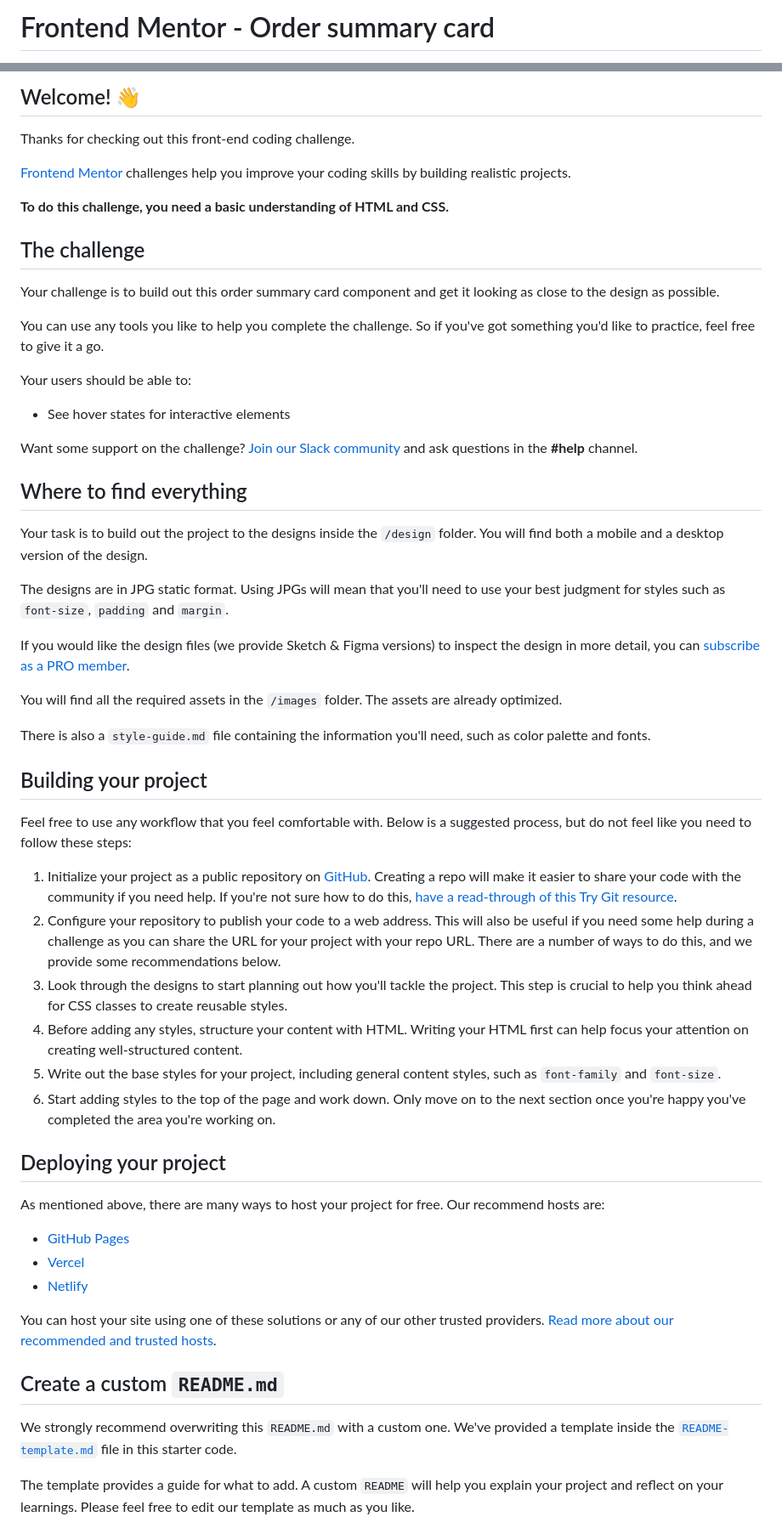
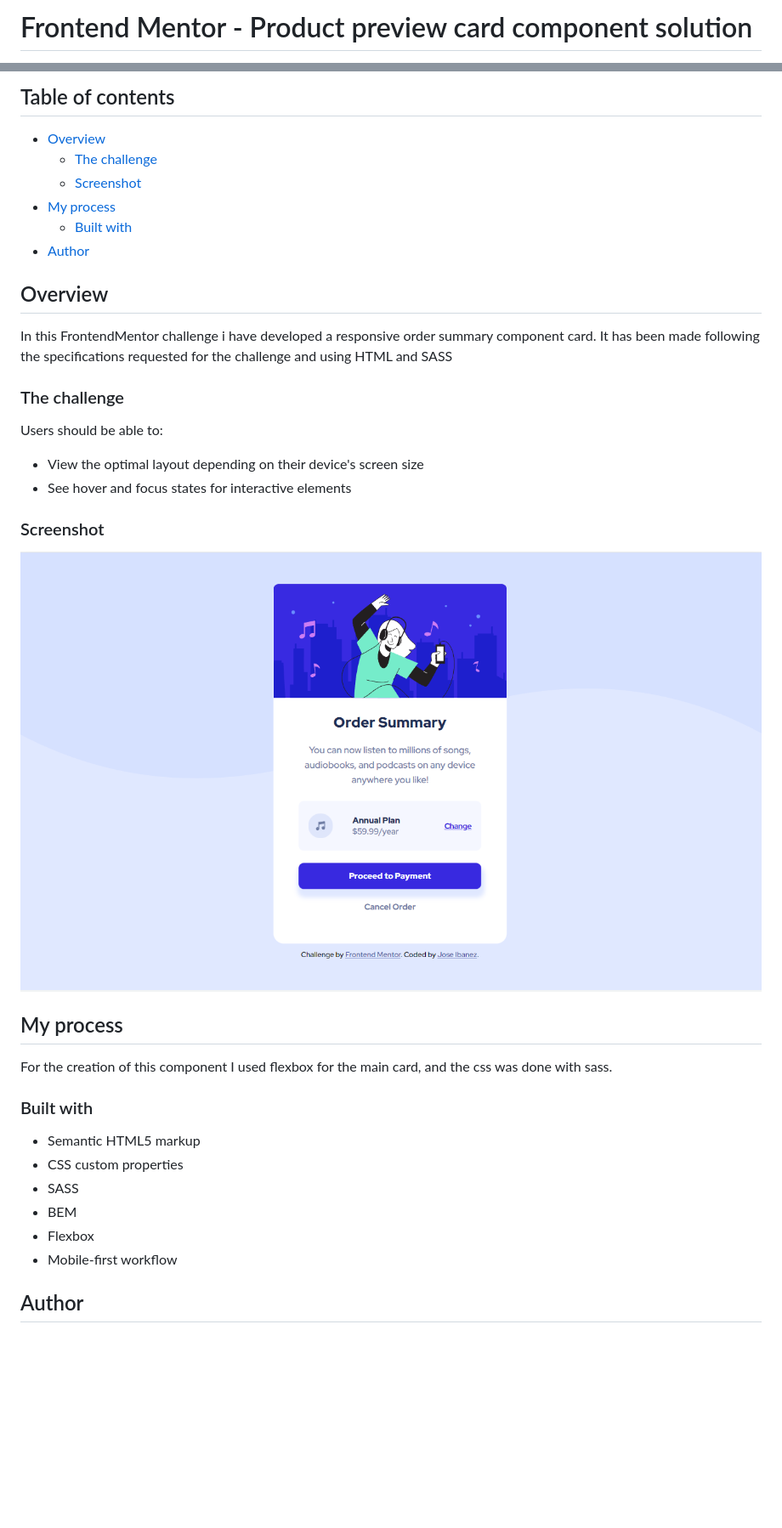
Before and after one commit to Ibanezense/order-summary-component, a Markdown page: README.md, 2 parts joined by grey strips. Shown: that part at 85% size. GitHub-like rendering; pictures changed too: images/Screenshot_1.png (added); blank space fills up the shorter version.

```diff
--- a/README.md
+++ b/README.md
@@ -1,2 +1,2 @@
-# Frontend Mentor - Order summary card
+# Frontend Mentor - Product preview card component solution
 
@@ -4,60 +4,41 @@
 
-## Welcome! 👋
+## Table of contents
 
-Thanks for checking out this front-end coding challenge.
+- [Overview](#overview)
+  - [The challenge](#the-challenge)
+  - [Screenshot](#screenshot)
+- [My process](#my-process)
+  - [Built with](#built-with)
+- [Author](#author)
 
-[Frontend Mentor](https://www.frontendmentor.io) challenges help you improve your coding skills by building realistic projects.
+## Overview
 
-**To do this challenge, you need a basic understanding of HTML and CSS.**
+In this FrontendMentor challenge i have developed a responsive order summary component card. It has been made following the specifications requested for the challenge and using HTML and SASS
 
-## The challenge
+### The challenge
 
-Your challenge is to build out this order summary card component and get it looking as close to the design as possible.
+Users should be able to:
 
-You can use any tools you like to help you complete the challenge. So if you've got something you'd like to practice, feel free to give it a go.
+- View the optimal layout depending on their device's screen size
+- See hover and focus states for interactive elements
 
-Your users should be able to:
+### Screenshot
 
-- See hover states for interactive elements
+![](./images/Screenshot_1.png)
 
-Want some support on the challenge? [Join our Slack community](https://www.frontendmentor.io/slack) and ask questions in the **#help** channel.
 
-## Where to find everything
+## My process
 
-Your task is to build out the project to the designs inside the `/design` folder. You will find both a mobile and a desktop version of the design.
+For the creation of this component I used flexbox for the main card, and the css was done with sass.
 
-The designs are in JPG static format. Using JPGs will mean that you'll need to use your best judgment for styles such as `font-size`, `padding` and `margin`.
+### Built with
 
-If you would like the design files (we provide Sketch & Figma versions) to inspect the design in more detail, you can [subscribe as a PRO member](https://www.frontendmentor.io/pro).
+- Semantic HTML5 markup
+- CSS custom properties
+- SASS
+- BEM
+- Flexbox
+- Mobile-first workflow
 
-You will find all the required assets in the `/images` folder. The assets are already optimized.
+## Author
 
-There is also a `style-guide.md` file containing the information you'll need, such as color palette and fonts.
-
-## Building your project
-
-Feel free to use any workflow that you feel comfortable with. Below is a suggested process, but do not feel like you need to follow these steps:
-
-1. Initialize your project as a public repository on [GitHub](https://github.com/). Creating a repo will make it easier to share your code with the community if you need help. If you're not sure how to do this, [have a read-through of this Try Git resource](https://try.github.io/).
-2. Configure your repository to publish your code to a web address. This will also be useful if you need some help during a challenge as you can share the URL for your project with your repo URL. There are a number of ways to do this, and we provide some recommendations below.
-3. Look through the designs to start planning out how you'll tackle the project. This step is crucial to help you think ahead for CSS classes to create reusable styles.
-4. Before adding any styles, structure your content with HTML. Writing your HTML first can help focus your attention on creating well-structured content.
-5. Write out the base styles for your project, including general content styles, such as `font-family` and `font-size`.
-6. Start adding styles to the top of the page and work down. Only move on to the next section once you're happy you've completed the area you're working on.
-
-## Deploying your project
-
-As mentioned above, there are many ways to host your project for free. Our recommend hosts are:
-
-- [GitHub Pages](https://pages.github.com/)
-- [Vercel](https://vercel.com/)
-- [Netlify](https://www.netlify.com/)
-
-You can host your site using one of these solutions or any of our other trusted providers. [Read more about our recommended and trusted hosts](https://medium.com/frontend-mentor/frontend-mentor-trusted-hosting-providers-bf000dfebe).
-
-## Create a custom `README.md`
-
-We strongly recommend overwriting this `README.md` with a custom one. We've provided a template inside the [`README-template.md`](./README-template.md) file in this starter code.
-
-The template provides a guide for what to add. A custom `README` will help you explain your project and reflect on your learnings. Please feel free to edit our template as much as you like.
-
```
Also changed, not shown: other parts of README.md (+3 -29 lines), 3 other files.
